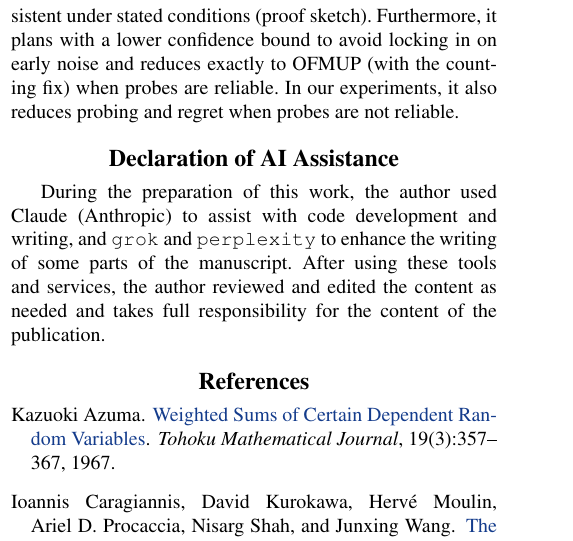
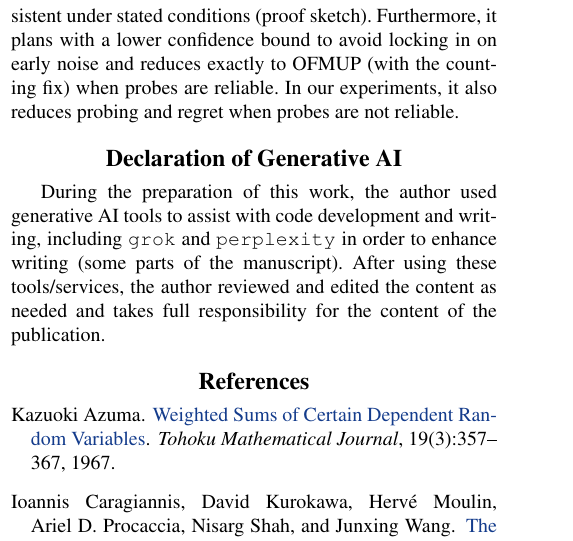
Before and after one commit to prashanthpra2817-droid/sa-ofmup-fair-probing, a LaTeX paper (report/report.tex): part of one column of page 8 of 9, cut so that both start at the same text. Compiled offline with pdfLaTeX.

Commit message:
Report: Declaration of Generative AI

```diff
--- a/report/report.tex
+++ b/report/report.tex
@@ -734,13 +734,12 @@ noise and reduces exactly to OFMUP (with the counting fix) when probes are
 reliable. In our experiments, it also reduces probing and regret when probes
 are not reliable.
 
-\section*{Declaration of AI Assistance}
-During the preparation of this work, the author used Claude (Anthropic) to
-assist with code development and writing, and \texttt{grok} and
-\texttt{perplexity} to enhance the writing of some parts of the manuscript.
-After using these tools and services, the author reviewed and edited the
-content as needed and takes full responsibility for the content of the
-publication.
+\section*{Declaration of Generative AI}
+During the preparation of this work, the author used generative AI tools to
+assist with code development and writing, including \texttt{grok} and
+\texttt{perplexity} in order to enhance writing (some parts of the manuscript).
+After using these tools/services, the author reviewed and edited the content as
+needed and takes full responsibility for the content of the publication.
 
 \bibliographystyle{aaai}
 \bibliography{references}
```
Also changed, not shown: report/report.pdf.
